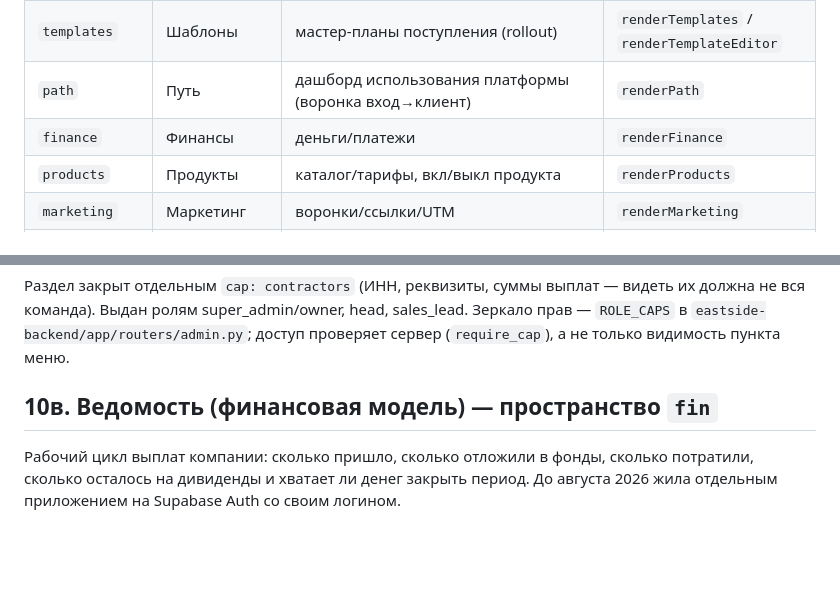
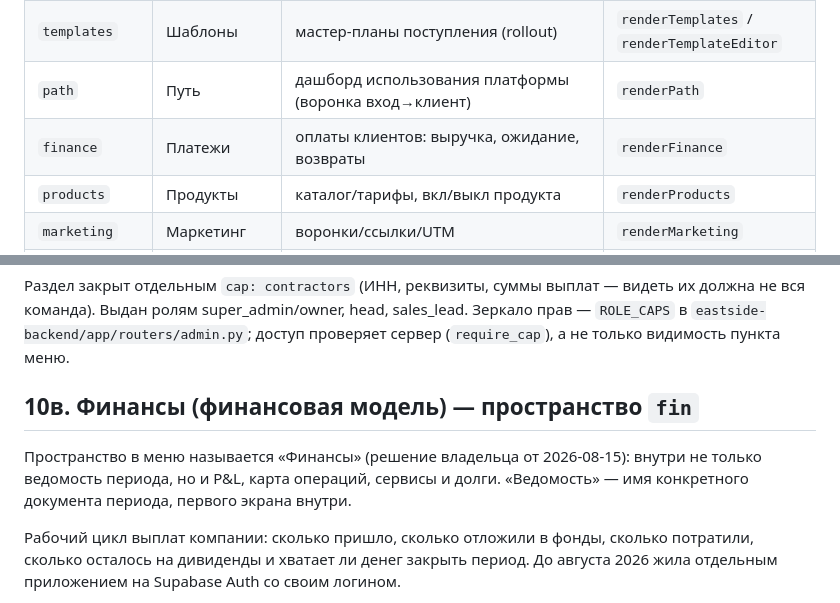
Before and after one commit to EastSideAi/crm_frontend, a Markdown page: CLAUDE.md, 2 parts joined by grey strips. Rendered like a GitHub page; blank space fills up the shorter version.

Commit message:
docs(crm): карта продукта знает про «Финансы» и «Платежи»
Refs: задача от Романа в Телеграме 15.08.2026
Operator: Роман Коновалов (@He0lw)
Assisted-by: Claude Code (Opus 5)

```diff
--- a/CLAUDE.md
+++ b/CLAUDE.md
@@ -61,7 +61,7 @@ CRM выглядит ровно как раньше. **Текущее прост
 | `leads` | Люди | список лидов по сегментам + карточка лида | `renderLeads` |
 | `templates` | Шаблоны | мастер-планы поступления (rollout) | `renderTemplates` / `renderTemplateEditor` |
 | `path` | Путь | дашборд использования платформы (воронка вход→клиент) | `renderPath` |
-| `finance` | Финансы | деньги/платежи | `renderFinance` |
+| `finance` | Платежи | оплаты клиентов: выручка, ожидание, возвраты | `renderFinance` |
 | `products` | Продукты | каталог/тарифы, вкл/выкл продукта | `renderProducts` |
 | `marketing` | Маркетинг | воронки/ссылки/UTM | `renderMarketing` |
 | `analytics` | Аналитика бота | KPI бота | `renderBotAnalytics` |
@@ -591,7 +591,11 @@ API Т-Банка — этап 10).
 `ROLE_CAPS` в `eastside-backend/app/routers/admin.py`; доступ проверяет сервер
 (`require_cap`), а не только видимость пункта меню.
 
-## 10в. Ведомость (финансовая модель) — пространство `fin`
+## 10в. Финансы (финансовая модель) — пространство `fin`
+
+Пространство в меню называется «Финансы» (решение владельца от 2026-08-15): внутри не
+только ведомость периода, но и P&L, карта операций, сервисы и долги. «Ведомость» —
+имя конкретного документа периода, первого экрана внутри.
 
 Рабочий цикл выплат компании: сколько пришло, сколько отложили в фонды, сколько
 потратили, сколько осталось на дивиденды и хватает ли денег закрыть период. До августа
```
